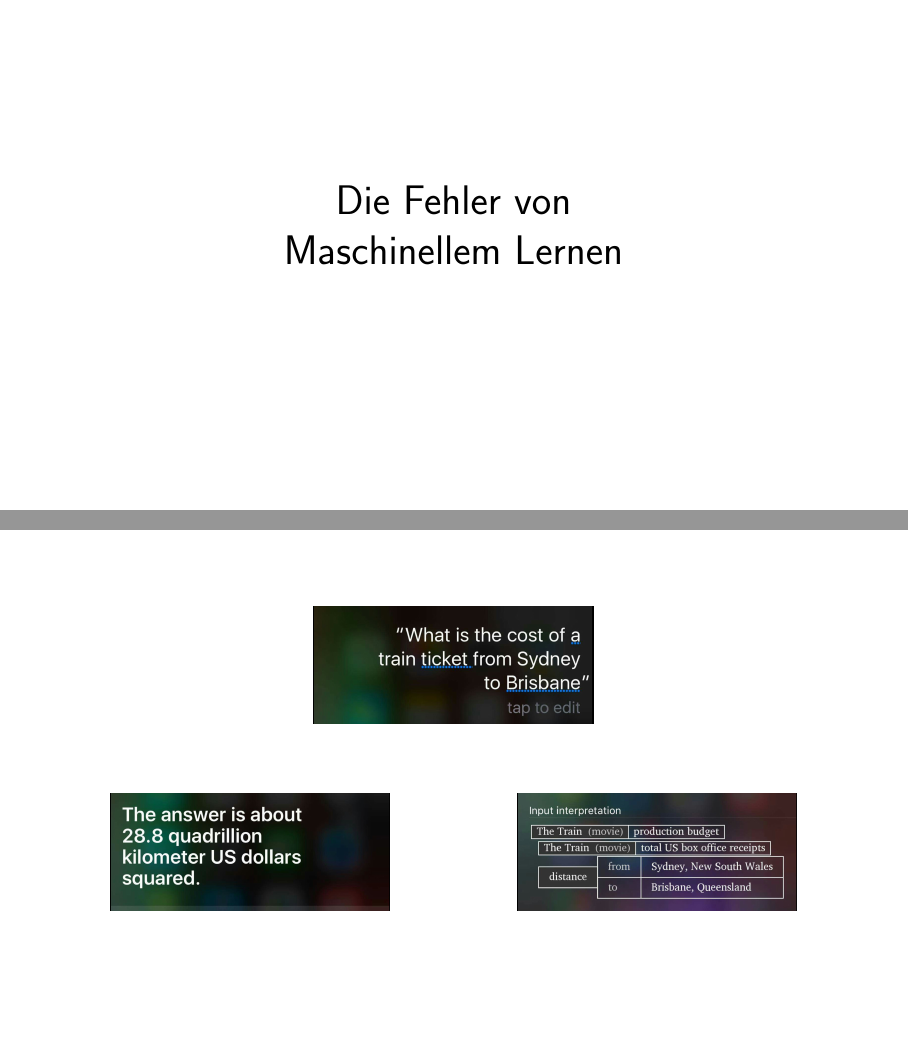
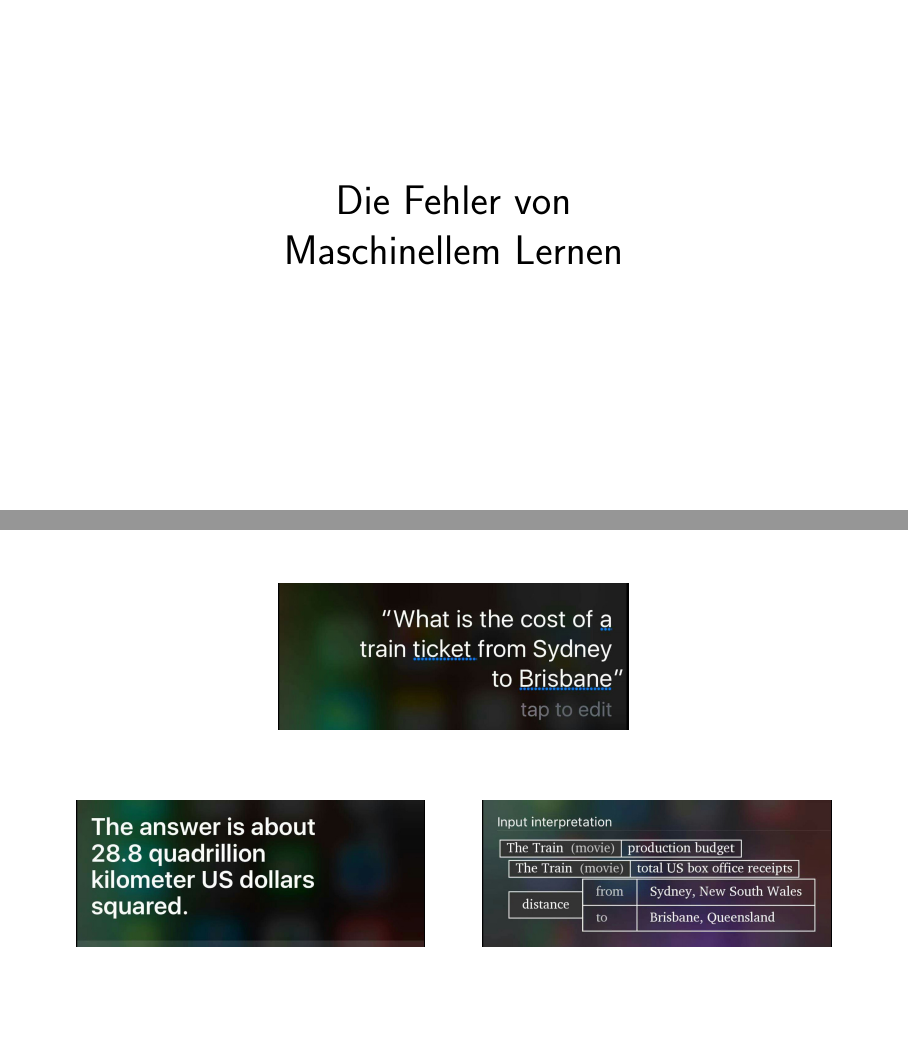
Before and after one commit to lambdaTotoro/ScienceSlams, LaTeX slides (MachineLearning/jbetzendahl_scienceslam_machinelearning.tex): pages 17 and 20 of 36, joined at a grey line. Compiled offline with pdfLaTeX.

Commit message:
increase Siri picture size

```diff
--- a/MachineLearning/jbetzendahl_scienceslam_machinelearning.tex
+++ b/MachineLearning/jbetzendahl_scienceslam_machinelearning.tex
@@ -220,14 +220,14 @@
 \begin{multicols}{2}
 
 \begin{center}
-\includegraphics[scale=0.1]{images/sirifail2.jpg}
+\includegraphics[scale=0.125]{images/sirifail2.jpg}
 \end{center}
 
 \columnbreak
 \pause
 
 \begin{center}
-\includegraphics[scale=0.1]{images/sirifail3.jpg}
+\includegraphics[scale=0.125]{images/sirifail3.jpg}
 \end{center}
 
 \end{multicols}
```
Also changed, not shown: MachineLearning/jbetzendahl_scienceslam_machinelearning.tex (2 more changed lines).
